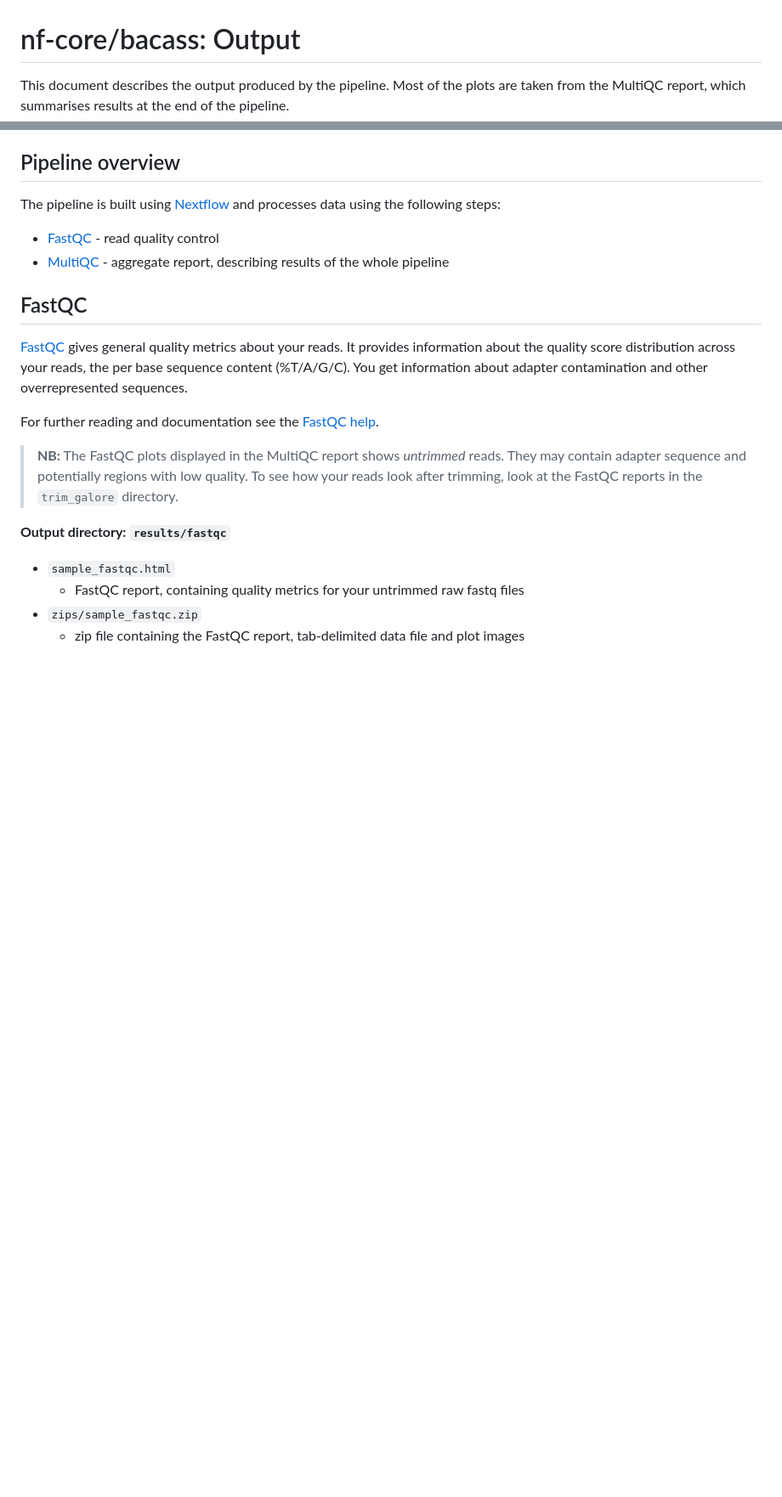
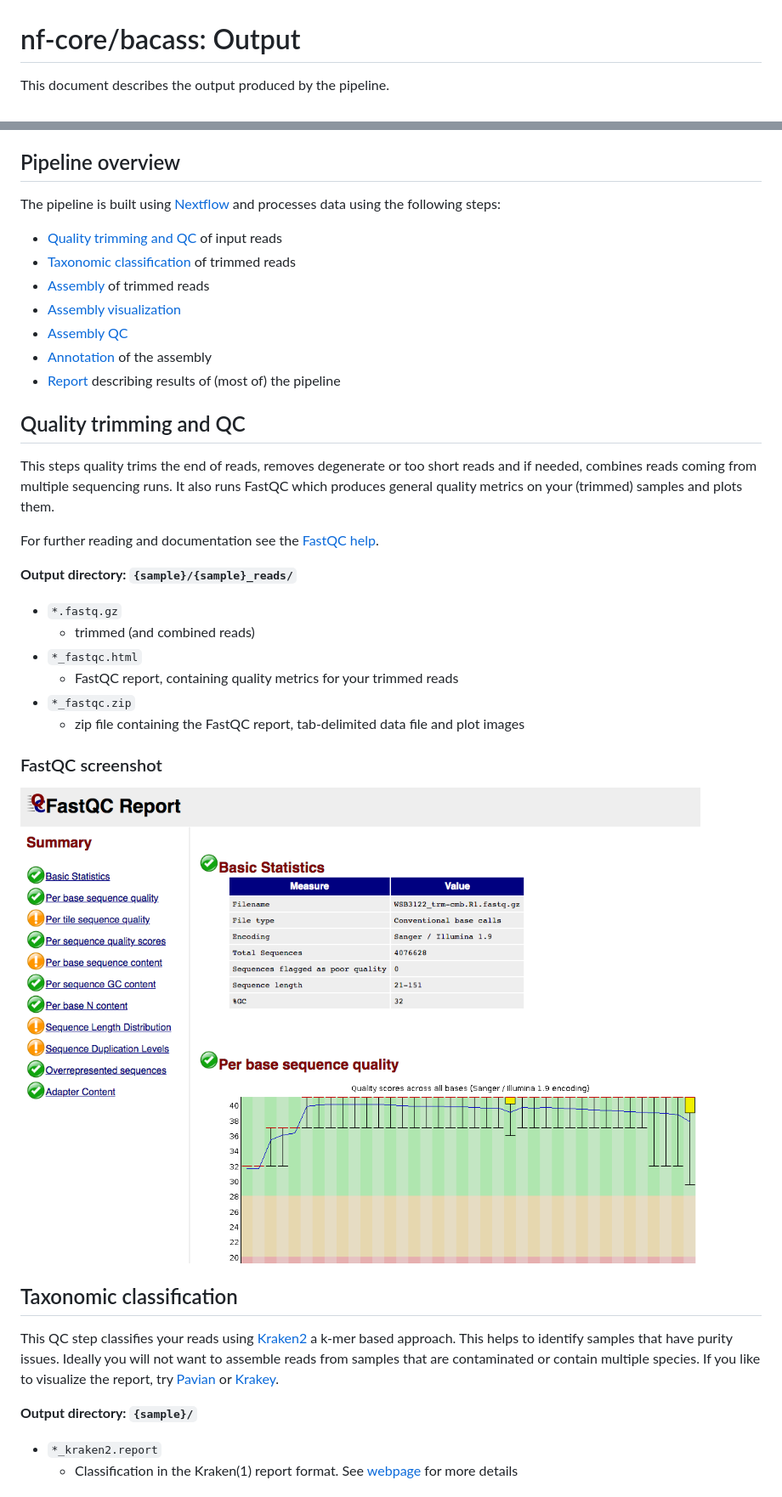
Before and after one commit to nf-core/bacass, a Markdown page: docs/output.md, 2 parts joined by grey strips. Shown at 85% size. Drawn GitHub-style; pictures changed too: docs/images/fastqc.png (added); blank space fills up the shorter version.

```diff
--- a/docs/output.md
+++ b/docs/output.md
@@ -1,4 +1,4 @@
 # nf-core/bacass: Output
 
-This document describes the output produced by the pipeline. Most of the plots are taken from the MultiQC report, which summarises results at the end of the pipeline.
+This document describes the output produced by the pipeline.
 
@@ -8,21 +7,47 @@ This document describes the output produced by the pipeline. Most of the plots a
 The pipeline is built using [Nextflow](https://www.nextflow.io/)
 and processes data using the following steps:
 
-* [FastQC](#fastqc) - read quality control
-* [MultiQC](#multiqc) - aggregate report, describing results of the whole pipeline
 
-## FastQC
-[FastQC](http://www.bioinformatics.babraham.ac.uk/projects/fastqc/) gives general quality metrics about your reads. It provides information about the quality score distribution across your reads, the per base sequence content (%T/A/G/C). You get information about adapter contamination and other overrepresented sequences.
+* [Quality trimming and QC](#quality-trimming-and-qc) of input reads
+* [Taxonomic classification](#taxonomic-classification) of trimmed reads
+* [Assembly](#assembly)  of trimmed reads
+* [Assembly visualization](#assembly-visualization)
+* [Assembly QC](#assembly-qc)
+* [Annotation](#annotation) of the assembly
+* [Report](#report) describing results of (most of) the pipeline
+
+
+## Quality trimming and QC
+
+This steps quality trims the end of reads, removes degenerate or too short reads and if needed,
+combines reads coming from multiple sequencing runs. It also runs FastQC which produces
+general quality metrics on your (trimmed) samples and plots them.
 
 For further reading and documentation see the [FastQC help](http://www.bioinformatics.babraham.ac.uk/projects/fastqc/Help/).
 
-> **NB:** The FastQC plots displayed in the MultiQC report shows _untrimmed_ reads. They may contain adapter sequence and potentially regions with low quality. To see how your reads look after trimming, look at the FastQC reports in the `trim_galore` directory.
+**Output directory: `{sample}/{sample}_reads/`**
 
-**Output directory: `results/fastqc`**
+* `*.fastq.gz`
+  * trimmed (and combined reads)
+* `*_fastqc.html`
+  * FastQC report, containing quality metrics for your trimmed reads
+* `*_fastqc.zip`
+  *  zip file containing the FastQC report, tab-delimited data file and plot images
 
-* `sample_fastqc.html`
-  * FastQC report, containing quality metrics for your untrimmed raw fastq files
-* `zips/sample_fastqc.zip`
-  * zip file containing the FastQC report, tab-delimited data file and plot images
+### FastQC screenshot
+
+![FastQC report](images/fastqc.png)
+
+## Taxonomic classification
+
+This QC step classifies your reads using [Kraken2](https://ccb.jhu.edu/software/kraken2/) a k-mer based approach. This helps to identify samples that have purity
+issues. Ideally you will not want to assemble reads from samples that are contaminated or contain
+multiple species. If you like to visualize the report, try
+[Pavian](https://github.com/fbreitwieser/pavian) or [Krakey](http://krakey.info/).
+
+**Output directory: `{sample}/`**
+* `*_kraken2.report`
+  * Classification in the Kraken(1) report format. See
+    [webpage](http://ccb.jhu.edu/software/kraken/MANUAL.html#sample-reports) for more details
 
 
```
Also changed, not shown: other parts of docs/output.md (+68 -3 lines), docs/images/bandage.png (added), docs/images/icarus.png (added), docs/images/kraken2.png (added), docs/images/prokka.png (added), docs/images/quast.png (added).
